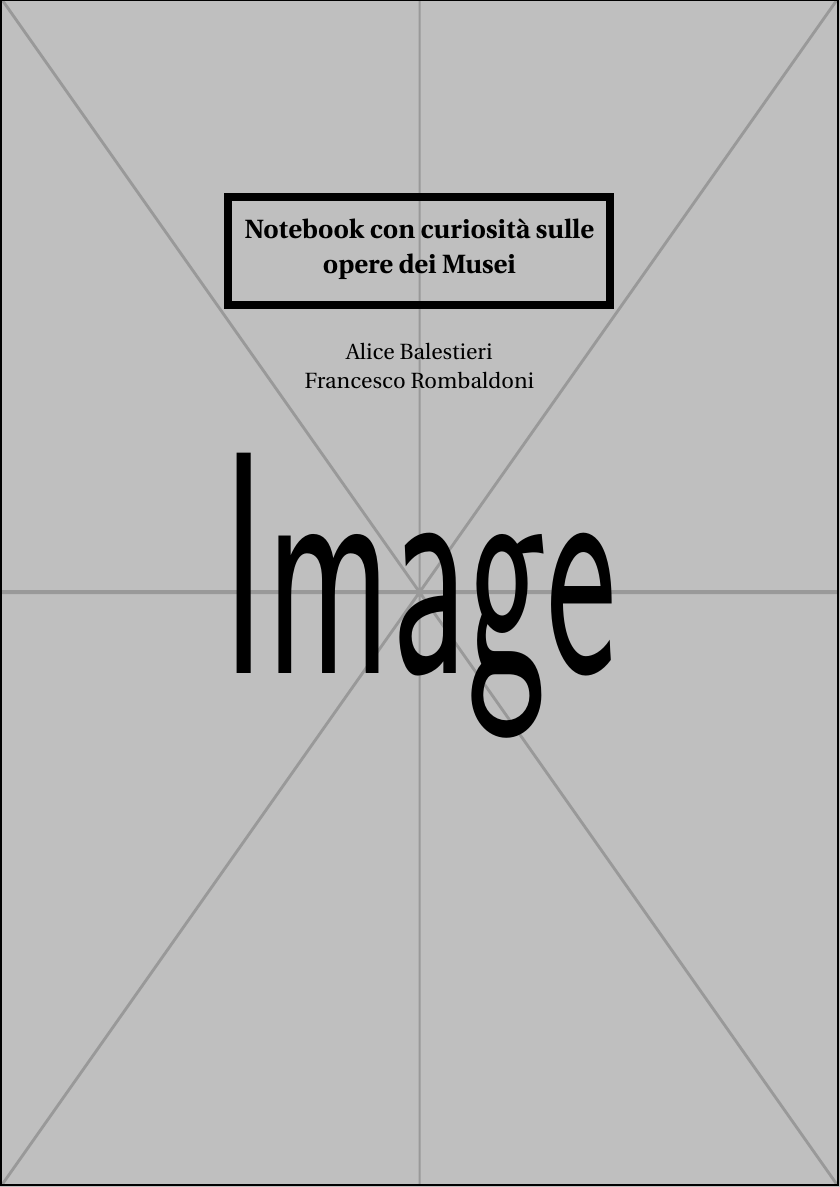
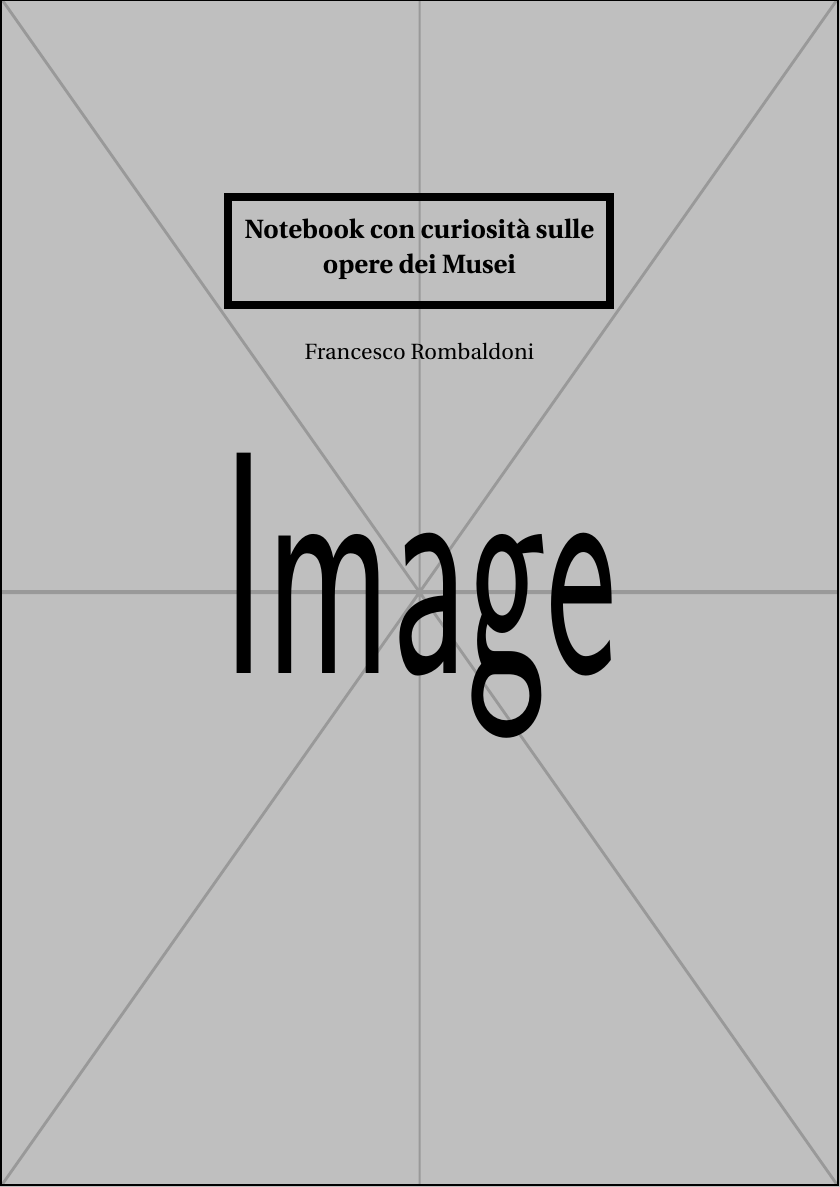
Before and after one commit to Pomodoro-Musei-di-Pesaro/Pesaro-Museums-Notebook, a LaTeX book (Notebook/Notebook.tex): part of page 1 of 5, cut so that both start at the same text. Compiled offline with pdfLaTeX.

Commit message:
Tolta Alice come autrice.

```diff
--- a/Notebook/Notebook.tex
+++ b/Notebook/Notebook.tex
@@ -97,7 +97,6 @@ version={4.0},
 						\vspace{2mm}
 						\centering{\large \textbf{Notebook con curiosità sulle opere dei Musei\\}}
 						\vspace{10mm}
-						Alice Balestieri \\
 						Francesco Rombaldoni
 					\end{minipage}
 				}
```
